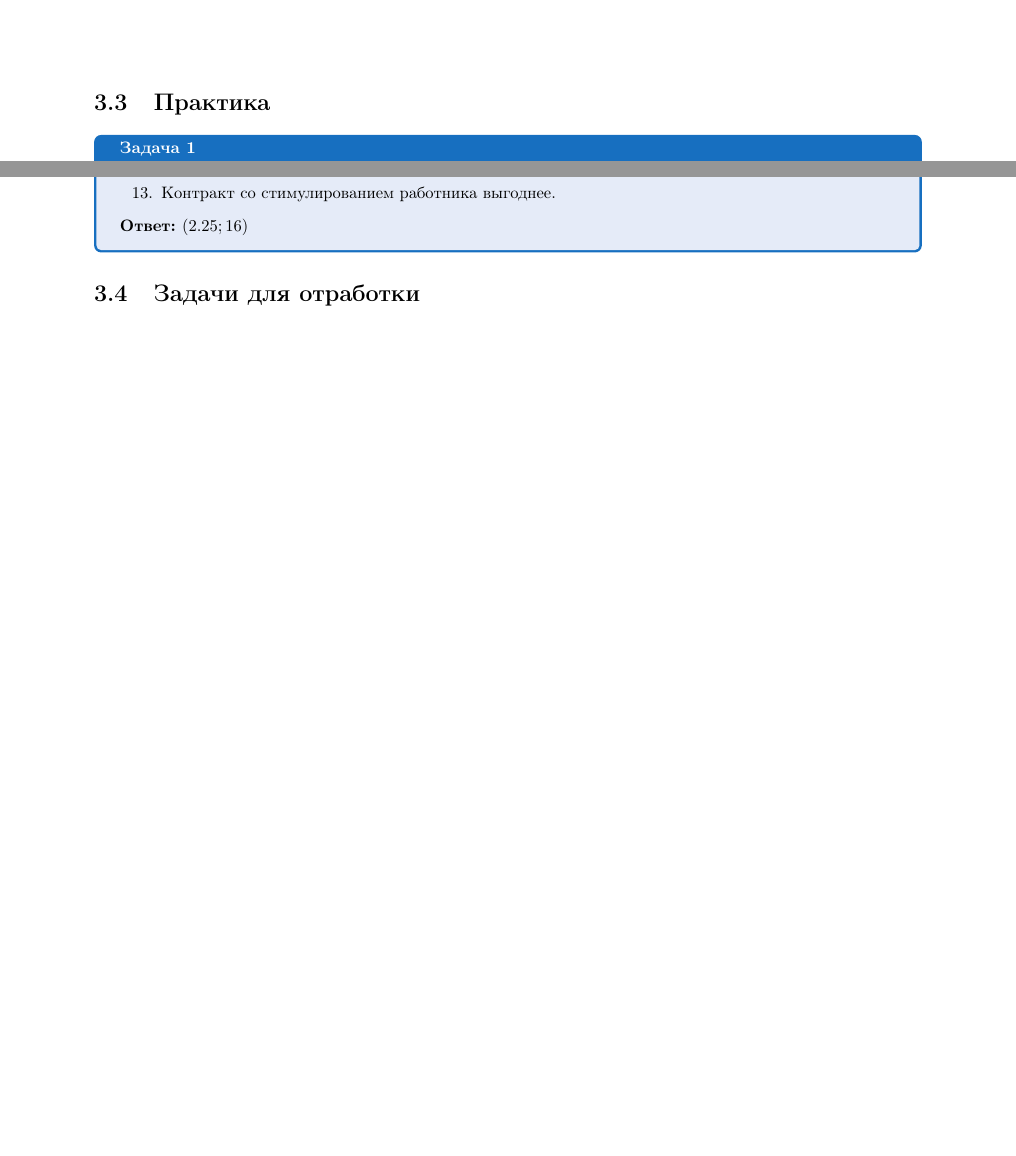
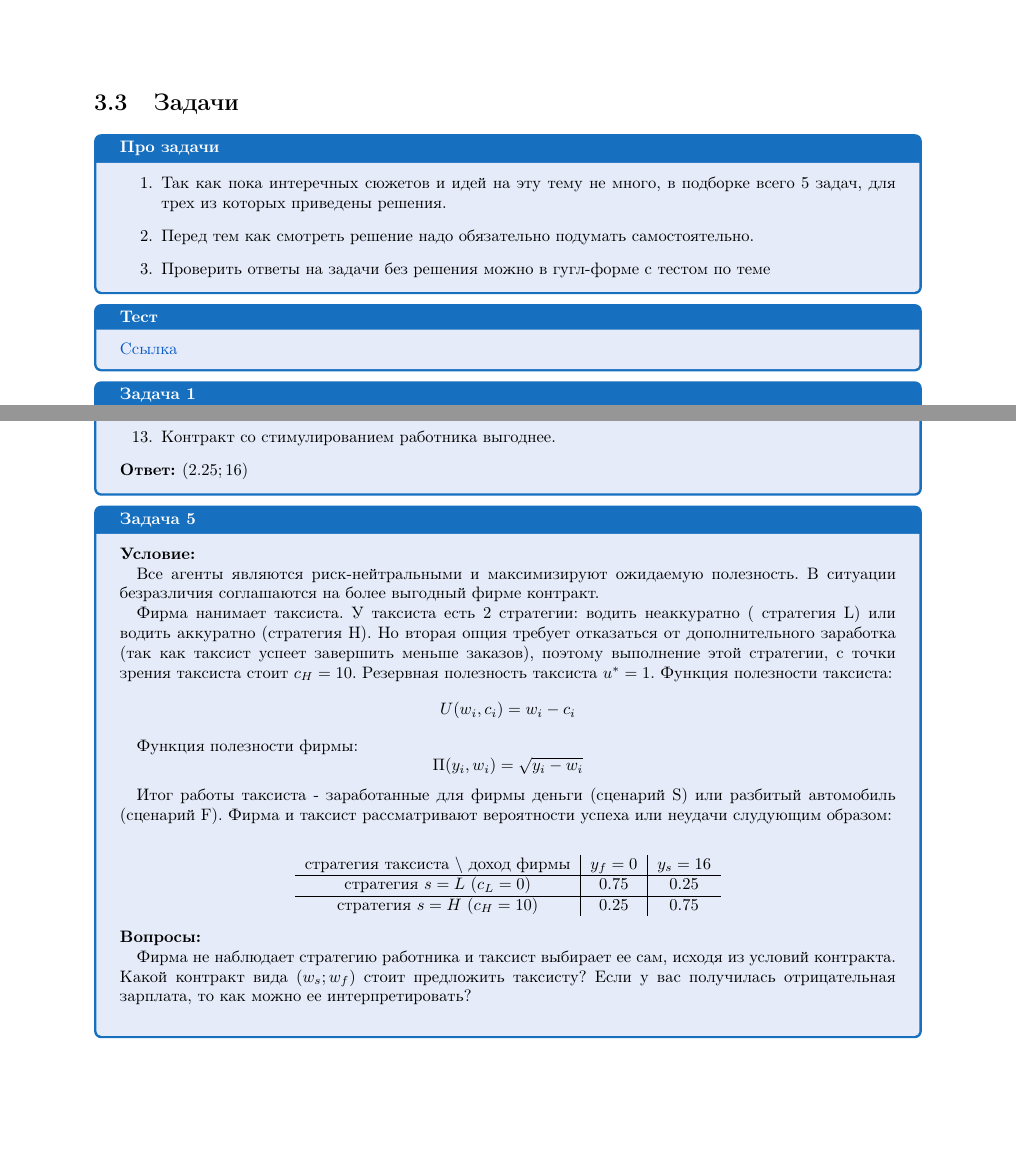
Before and after one commit to ancapkolya/econ-handbook-screening, a LaTeX document (handbook/main.tex): two parts of pages 17 and 23 of 24 before the commit and two parts of pages 17 and 24 of 25 after it, joined at a grey line, cut at the place of the change, the shorter picture padded with empty space. Compiled offline with pdfLaTeX.

Commit message:
feat: Добавить задачи на Сигналинг

```diff
--- a/handbook/main.tex
+++ b/handbook/main.tex
@@ -687,7 +687,21 @@ $$TC=0$$
 \smallskip\indent\setlength{\parindent}{1em}Видно, что максимум достигается при $e=e^*$
 \newpage
 
-\section{Практика}
+\section{Задачи}
+
+\begin{mybox}{Про задачи}
+    \begin{enumerate}
+        \item Так как пока интеречных сюжетов и идей на эту тему не много, в подборке всего 5 задач, для трех из
+        которых приведены решения.
+        \item Перед тем как смотреть решение надо обязательно подумать самостоятельно.
+        \item Проверить ответы на задачи без решения можно в гугл-форме с тестом по теме
+    \end{enumerate}
+\end{mybox}
+
+\begin{mybox}{Тест}
+    \href{https://forms.gle/F2zMM9MwLUfXKEod7}{Ссылка}
+\end{mybox}
+
 \begin{mybox}{Задача 1}
 \indent\setlength{\parindent}{1em}\textbf{Условие:}\\
 \indent\setlength{\parindent}{1em}Рассмотрим СК рынок. На нем присутствует фирма $N$, которая производит товар $P$. Для производства товара $P$ необходим только фактор производства труд. На рынке труда присутствуют две группы соискателей: \begin{enumerate}
@@ -976,7 +1007,33 @@ $$TC=0$$
     \textbf{Ответ: $(2.25;16)$}
 \end{mybox}
 
-\section{Задачи для отработки}
+\begin{mybox}{Задача 5}
+\indent\setlength{\parindent}{1em}\textbf{Условие:}\\
+    \indent\setlength{\parindent}{1em}Все агенты являются риск-нейтральными и максимизируют ожидаемую полезность. В ситуации безразличия соглашаются на
+    более выгодный фирме контракт.\\
+    \indent\setlength{\parindent}{1em}Фирма нанимает таксиста. У таксиста есть 2 стратегии: водить неаккуратно (
+стратегия L) или водить аккуратно (стратегия H). Но вторая опция
+    требует отказаться от дополнительного заработка (так как таксист успеет завершить меньше заказов), поэтому
+выполнение этой стратегии, с точки зрения таксиста
+    стоит $c_H=10$. Резервная полезность таксиста $u^*=1$. Функция полезности таксиста: $$U(w_i,c_i)=w_i-c_i$$
+\indent\setlength{\parindent}{1em}Функция полезности фирмы: $$\Pi(y_i,w_i)=\sqrt{y_i-w_i}$$
+    \indent\setlength{\parindent}{1em}Итог работы таксиста - заработанные для фирмы деньги (сценарий
+S) или разбитый автомобиль (сценарий F). Фирма и таксист рассматривают вероятности успеха или неудачи слудующим образом:
+    \\\begin{center}
+    \begin{tabular}{ c|c|c }
+     стратегия таксиста $\backslash$ доход фирмы & $y_f=0$ & $y_s=16$ \\
+     \hline
+     стратегия $s=L$ ($c_L=0$) & $0.75$ & $0.25$ \\
+     \hline
+     стратегия $s=H$ ($c_H=10$) & $0.25$ & $0.75$ \\
+    \end{tabular}
+    \end{center}
+    \indent\setlength{\parindent}{1em}\textbf{Вопросы:}\\
+    \indent\setlength{\parindent}{1em}Фирма не наблюдает стратегию работника и таксист
+    выбирает ее сам, исходя из условий контракта. Какой контракт вида $(w_s;w_f)$ стоит предложить таксисту? Если у
+вас получилась отрицательная зарплата, то как можно ее интерпретировать?\\
+\end{mybox}
+
 
 \chapter{Модель Хотеллинга}
 \section{Теория}
```
Also changed, not shown: handbook/main.tex (27 more changed lines).
